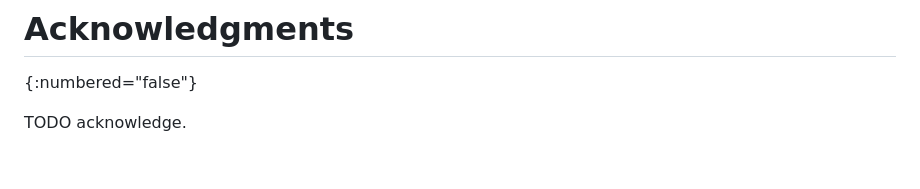
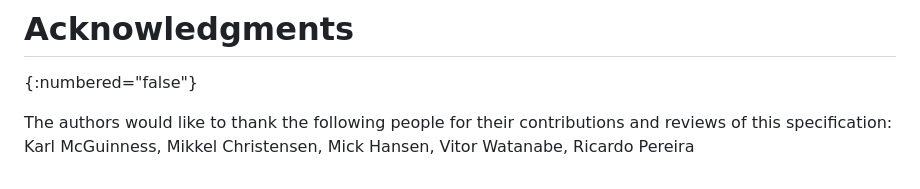
Before and after one commit to maxwellgerber/deferred-token-response, a Markdown page: draft-oauth-deferred-token-response.md, the part around the change. GitHub-like rendering.

Commit message:
Add acknowledgments section (#37)
* Add acknowledgments section

* Update draft-oauth-deferred-token-response.md

Co-authored-by: Frederik Krogsdal Jacobsen <fkj@users.noreply.github.com>

---------

Co-authored-by: Frederik Krogsdal Jacobsen <fkj@users.noreply.github.com>

```diff
--- a/draft-oauth-deferred-token-response.md
+++ b/draft-oauth-deferred-token-response.md
@@ -1584,4 +1584,5 @@ integrate with the governance system directly.
 # Acknowledgments
 {:numbered="false"}
 
-TODO acknowledge.
+The authors would like to thank the following people for their contributions
+and reviews of this specification: Karl McGuinness, Mikkel Christensen, Mick Hansen, Vitor Watanabe, Ricardo Pereira
```
